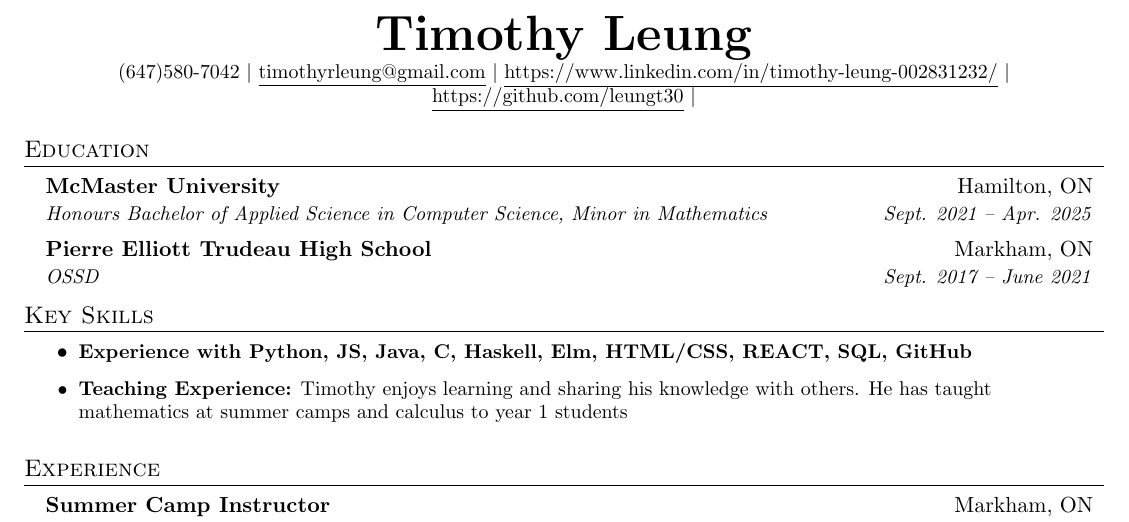
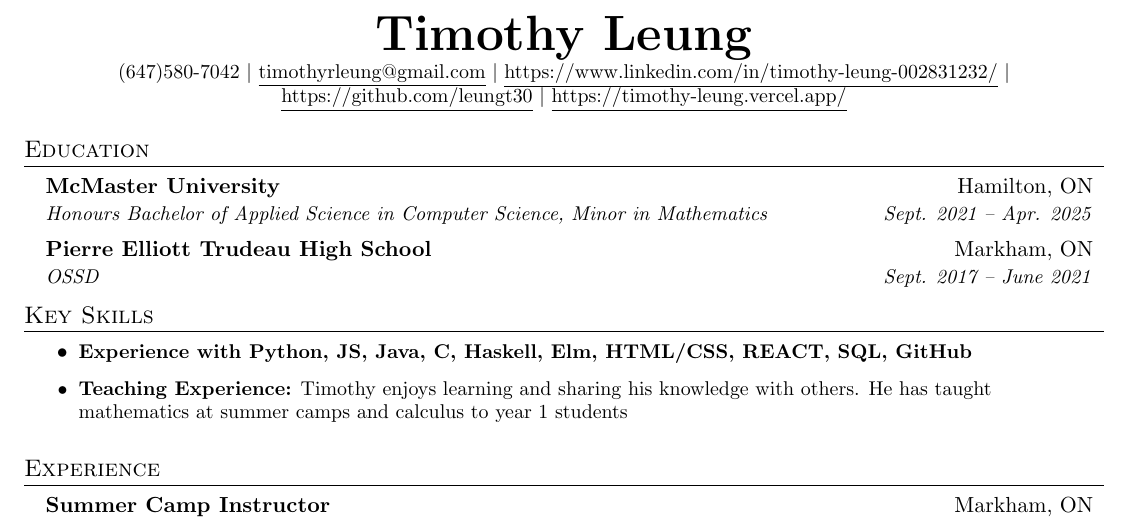
Before and after one commit to leungt30/resume, a LaTeX CV (resume.tex): part of the page, cut so that both start at the same text. Compiled offline with pdfLaTeX.

Commit message:
updated for website

```diff
--- a/resume.tex
+++ b/resume.tex
@@ -116,6 +116,7 @@
     \small (647)580-7042 $|$ \href{mailto:timothyrleung@gmail.com}{\underline{timothyrleung@gmail.com}} $|$
     \href{https://www.linkedin.com/in/timothy-leung-002831232/}{\underline{https://www.linkedin.com/in/timothy-leung-002831232/}} $|$
     \href{https://github.com/leungt30}{\underline{https://github.com/leungt30}} $|$
+    \href{https://timothy-leung.vercel.app/}{\underline{https://timothy-leung.vercel.app/}}
 \end{center}
 
 
```
Also changed, not shown: Resume.pdf.
